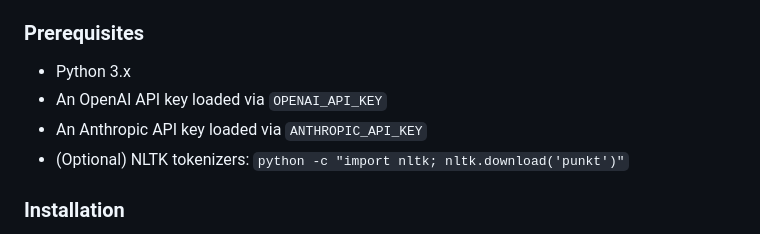
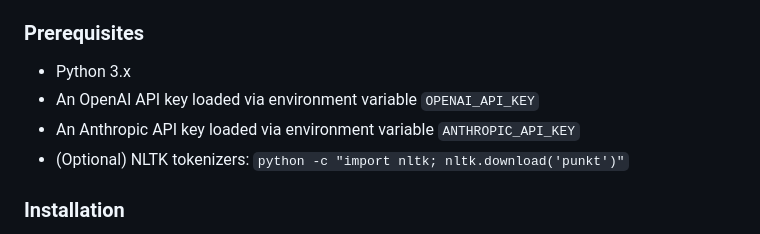
Before and after one commit to biomathematicus/CommandLineGPT, a Markdown page: README.md, the part around the change. GitHub-like rendering.

Commit message:
Update README.md
Added explanation about environment variables

```diff
--- a/README.md
+++ b/README.md
@@ -38,8 +38,8 @@ git reset --hard HEAD
 ### Prerequisites
 
 * Python 3.x
-* An OpenAI API key loaded via `OPENAI_API_KEY`
-* An Anthropic API key loaded via `ANTHROPIC_API_KEY`
+* An OpenAI API key loaded via environment variable `OPENAI_API_KEY`
+* An Anthropic API key loaded via environment variable `ANTHROPIC_API_KEY`
 * (Optional) NLTK tokenizers: `python -c "import nltk; nltk.download('punkt')"`
 
 ### Installation
```
